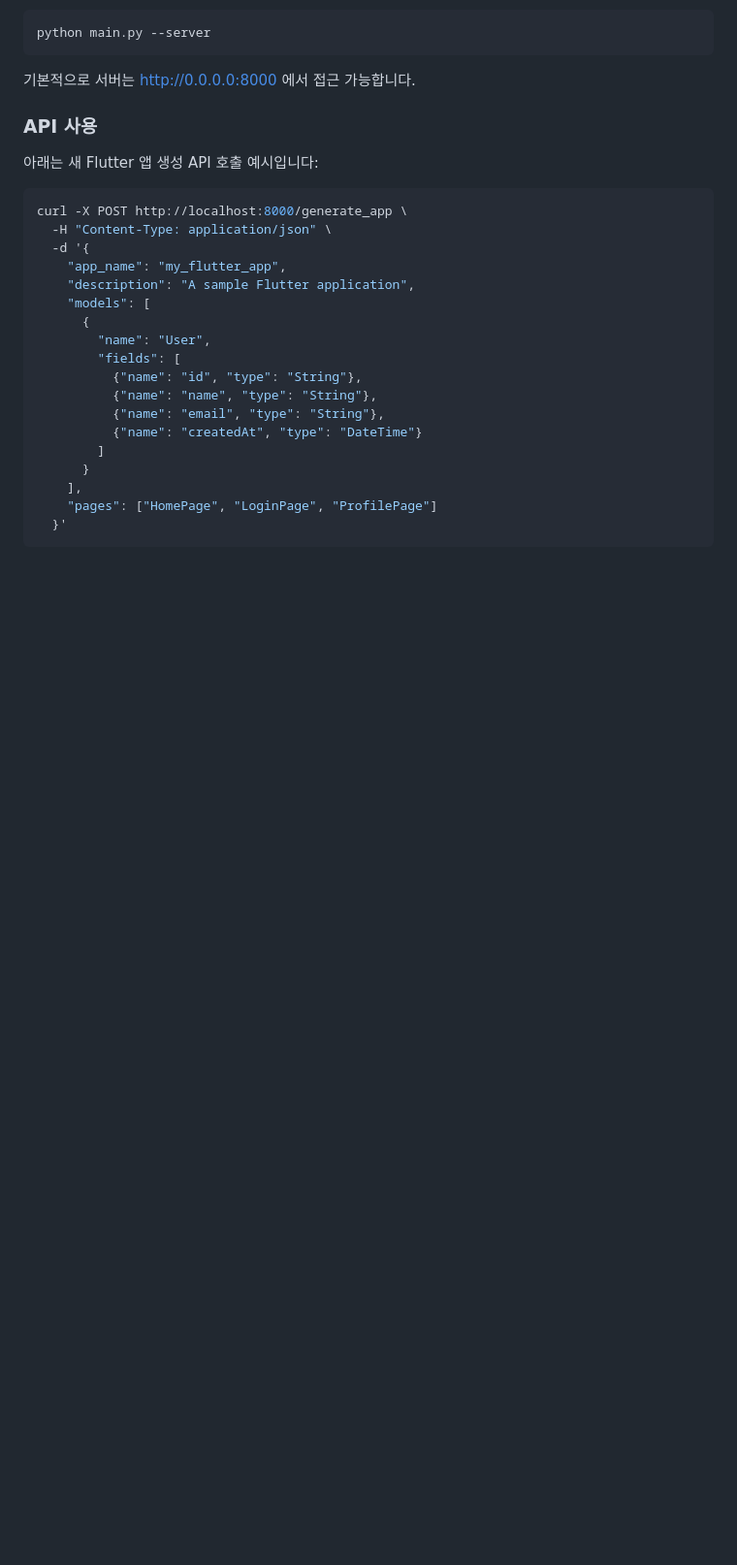
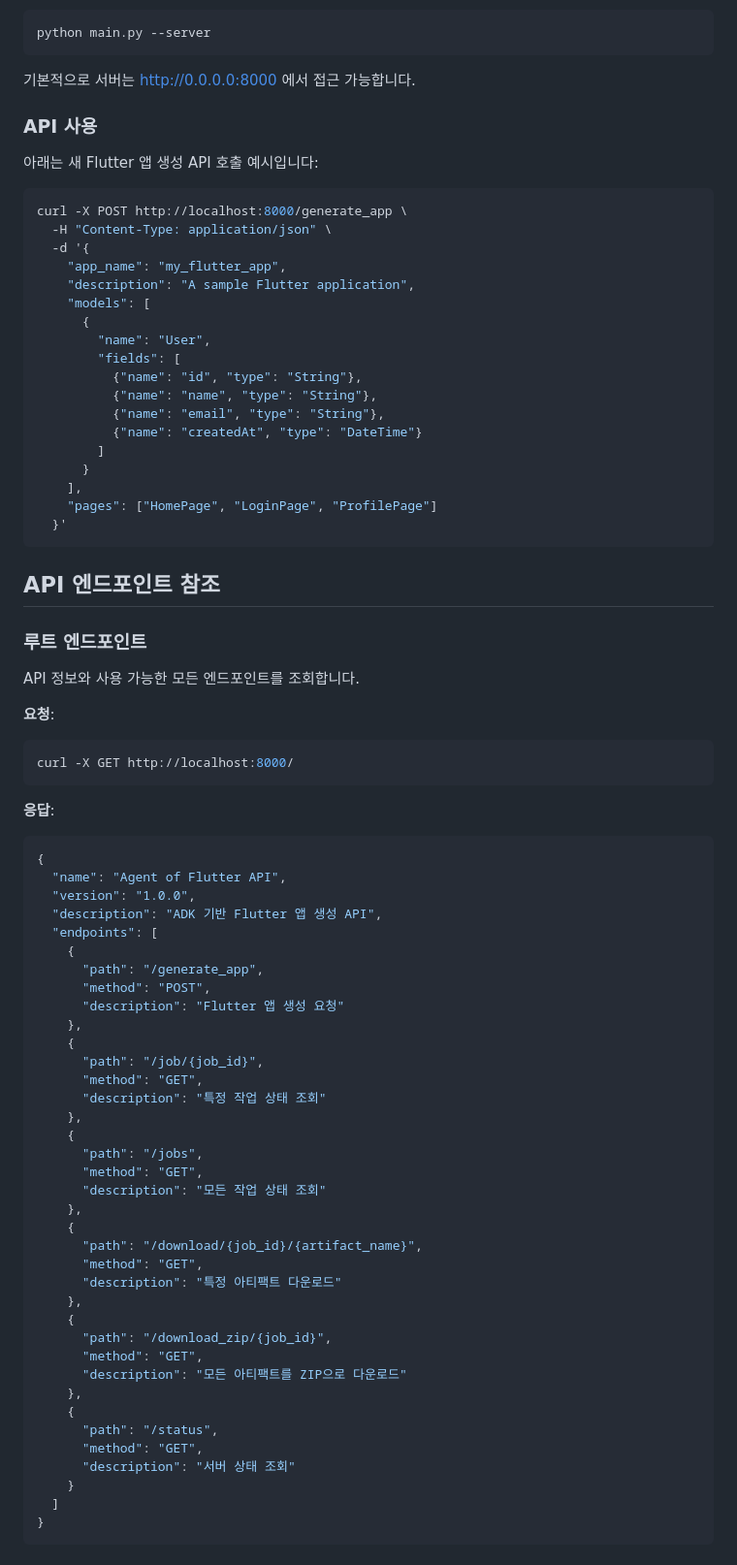
Before and after one commit to sing0912/agentofflutter, a Markdown page: README.md, the part around one of its changes. Shown at 97% size. Rendered like a GitHub page; blank space fills up the shorter version.

Commit message:
README.md에 API 엔드포인트 및 Flutter 앱 생성 관련 문서 추가

````diff
--- a/README.md
+++ b/README.md
@@ -119,3 +119,55 @@ curl -X POST http://localhost:8000/generate_app \
   }'
 ```
 
+## API 엔드포인트 참조
+
+### 루트 엔드포인트
+
+API 정보와 사용 가능한 모든 엔드포인트를 조회합니다.
+
+**요청**:
+```bash
+curl -X GET http://localhost:8000/
+```
+
+**응답**:
+```json
+{
+  "name": "Agent of Flutter API",
+  "version": "1.0.0",
+  "description": "ADK 기반 Flutter 앱 생성 API",
+  "endpoints": [
+    {
+      "path": "/generate_app",
+      "method": "POST",
+      "description": "Flutter 앱 생성 요청"
+    },
+    {
+      "path": "/job/{job_id}",
+      "method": "GET",
+      "description": "특정 작업 상태 조회"
+    },
+    {
+      "path": "/jobs",
+      "method": "GET",
+      "description": "모든 작업 상태 조회"
+    },
+    {
+      "path": "/download/{job_id}/{artifact_name}",
+      "method": "GET",
+      "description": "특정 아티팩트 다운로드"
+    },
+    {
+      "path": "/download_zip/{job_id}",
+      "method": "GET",
+      "description": "모든 아티팩트를 ZIP으로 다운로드"
+    },
+    {
+      "path": "/status",
+      "method": "GET",
+      "description": "서버 상태 조회"
+    }
+  ]
+}
+```
+
````
Also changed, not shown: other parts of README.md (+171 -0 lines).
